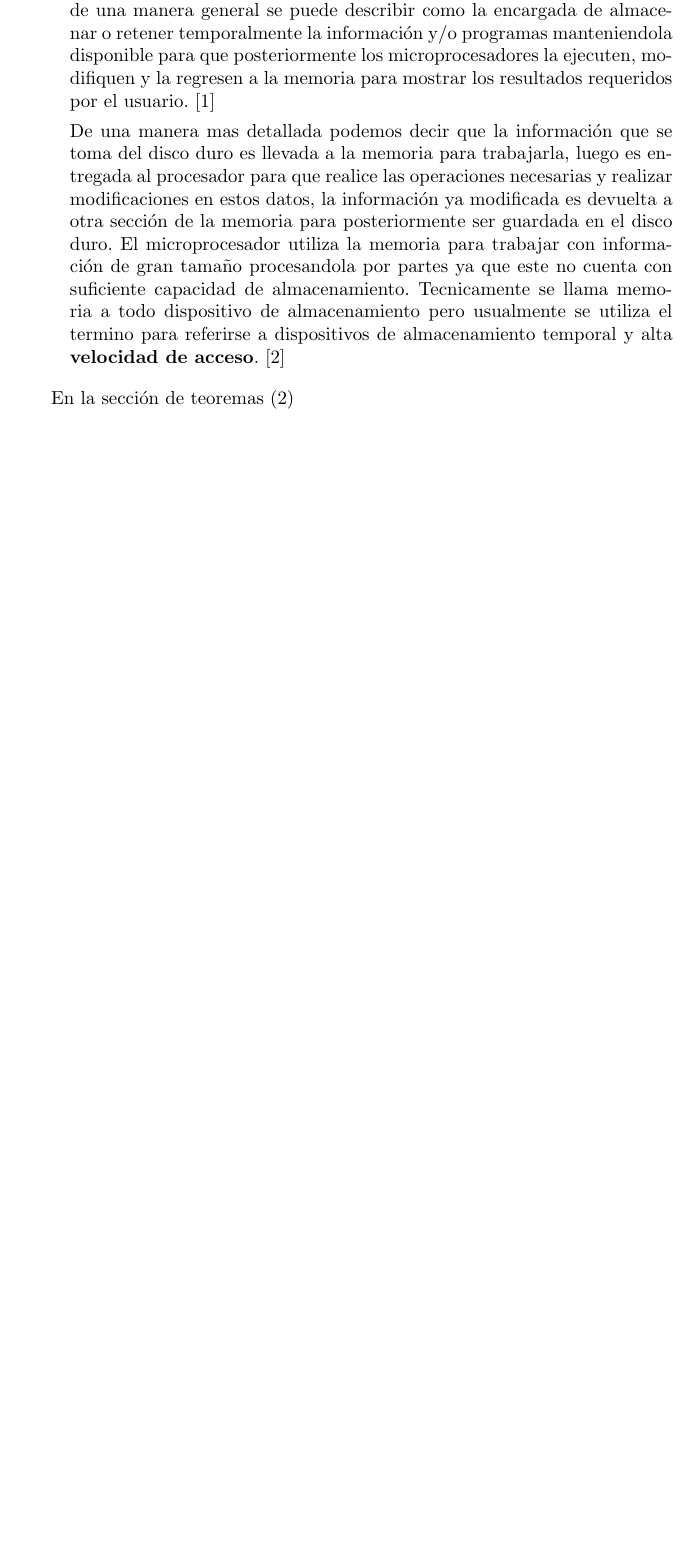
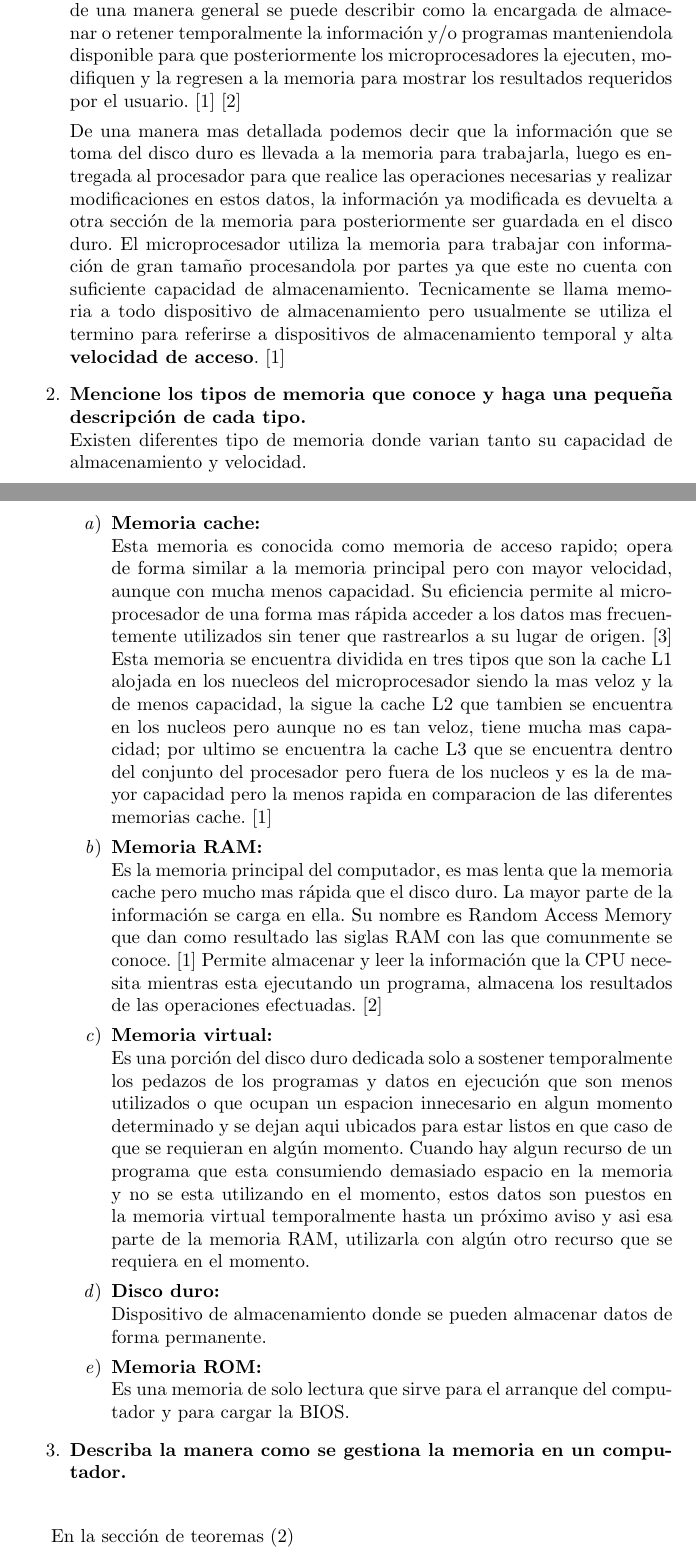
Before and after one commit to laurazuluagaj/Proyecto_investigacion, a LaTeX document (Taller de memoria/main.tex): part of page 2 of 3 before the commit and two parts of pages 2 and 3 of 4 after it, the two joined at a grey line, cut so that both start at the same text, the shorter picture padded with empty space. Compiled offline with pdfLaTeX.

Commit message:
Respuesta 2

```diff
--- a/Taller de memoria/main.tex
+++ b/Taller de memoria/main.tex
@@ -52,12 +52,31 @@ Es muy común pensar que las memorias electrónicas se encuentrar solo en los co
 \section{Interrogantes resultas en cuanto a la memoria} \label{contenido}
 
 \begin{enumerate}
-    \item Defina que es la memoria del computador.\\
-    La memoria, es un componente imprescindible en los computadores, la cual de una manera general se puede describir como la encargada de almacenar o retener temporalmente la información y/o programas manteniendola disponible para que posteriormente los microprocesadores la ejecuten, modifiquen y la regresen a la memoria para mostrar los resultados requeridos por el usuario. \cite{ecured}
+    \item \textbf{Defina que es la memoria del computador.}\\
+    La memoria, es un componente imprescindible en los computadores, la cual de una manera general se puede describir como la encargada de almacenar o retener temporalmente la información y/o programas manteniendola disponible para que posteriormente los microprocesadores la ejecuten, modifiquen y la regresen a la memoria para mostrar los resultados requeridos por el usuario. \cite{augusto} \cite{ecured}
 
     De una manera mas detallada podemos decir que la información que se toma del disco duro es llevada a la memoria para trabajarla, luego es entregada al procesador para que realice las operaciones necesarias y realizar modificaciones en estos datos, la información ya modificada es devuelta a otra sección de la memoria para posteriormente ser guardada en el disco duro.
     El microprocesador utiliza la memoria para trabajar con información de gran tamaño procesandola por partes ya que este no cuenta con suficiente capacidad de almacenamiento.
     Tecnicamente se llama memoria a todo dispositivo de almacenamiento pero usualmente se utiliza el termino para referirse a dispositivos de almacenamiento temporal y alta \textbf{velocidad de acceso}. \cite{augusto}
+
+    \item \textbf{Mencione los tipos de memoria que conoce y haga una pequeña descripción de cada tipo.}\\
+    Existen diferentes tipo de memoria donde varian tanto su capacidad de almacenamiento y velocidad.\\
+    \begin{enumerate}
+        \item \textbf{Memoria cache:} \\
+        Esta memoria es conocida como memoria de acceso rapido; opera de forma similar a la memoria principal pero con mayor velocidad, aunque con mucha menos capacidad. Su eficiencia permite al microprocesador de una forma mas rápida acceder a los datos mas frecuentemente utilizados sin tener que rastrearlos a su lugar de origen. \cite{concepto} Esta memoria se encuentra dividida en tres tipos que son la cache L1 alojada en los nuecleos del microprocesador siendo la mas veloz y la de menos capacidad, la sigue la cache L2 que tambien se encuentra en los nucleos pero aunque no es tan veloz, tiene mucha mas capacidad; por ultimo se encuentra la cache L3 que se encuentra dentro del conjunto del procesador pero fuera de los nucleos y es la de mayor capacidad pero la menos rapida en comparacion de las diferentes memorias cache. \cite{augusto}
+        \item \textbf{Memoria RAM:}\\
+        Es la memoria principal del computador, es mas lenta que la memoria cache pero mucho mas rápida que el disco duro. La mayor parte de la información se carga en ella. Su nombre es Random Access Memory que dan como resultado las siglas RAM con las que comunmente se conoce. \cite{augusto}
+        Permite almacenar y leer la información que la CPU necesita mientras esta ejecutando un programa, almacena los resultados de las operaciones efectuadas. \cite{ecured}
+        \item \textbf{Memoria virtual:}\\
+        Es una porción del disco duro dedicada solo a sostener temporalmente los pedazos de los programas y datos en ejecución que son menos utilizados o que ocupan un espacion innecesario en algun momento determinado y se dejan aqui ubicados para estar listos en que caso de que se requieran en algún momento. Cuando hay algun recurso de un programa que esta consumiendo demasiado espacio en la memoria y no se esta utilizando en el momento, estos datos son puestos en la memoria virtual temporalmente hasta un próximo aviso y asi esa parte de la memoria RAM, utilizarla con algún otro recurso que se requiera en el momento.
+        \item \textbf{Disco duro:}\\
+        Dispositivo de almacenamiento donde se pueden almacenar datos de forma permanente.
+        \item \textbf{Memoria ROM:}\\
+        Es una memoria de solo lectura que sirve para el arranque del computador y para cargar la BIOS.
+
+    \end{enumerate}
+    \item \textbf{Describa la manera como se gestiona la memoria en un computador.}\\
+
 
 \end{enumerate}
 
```
Also changed, not shown: Taller de memoria/references.bib (+9 -2 lines).
